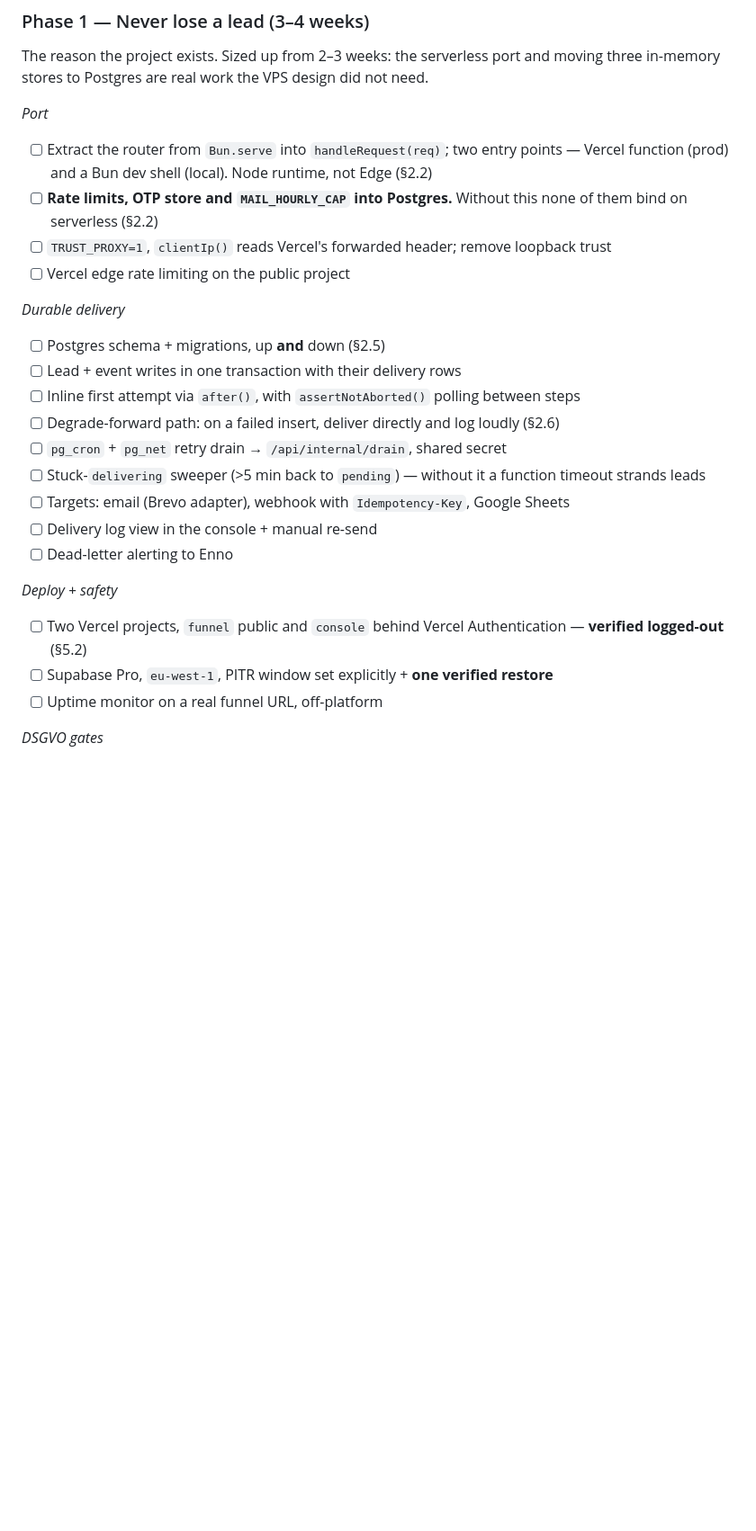
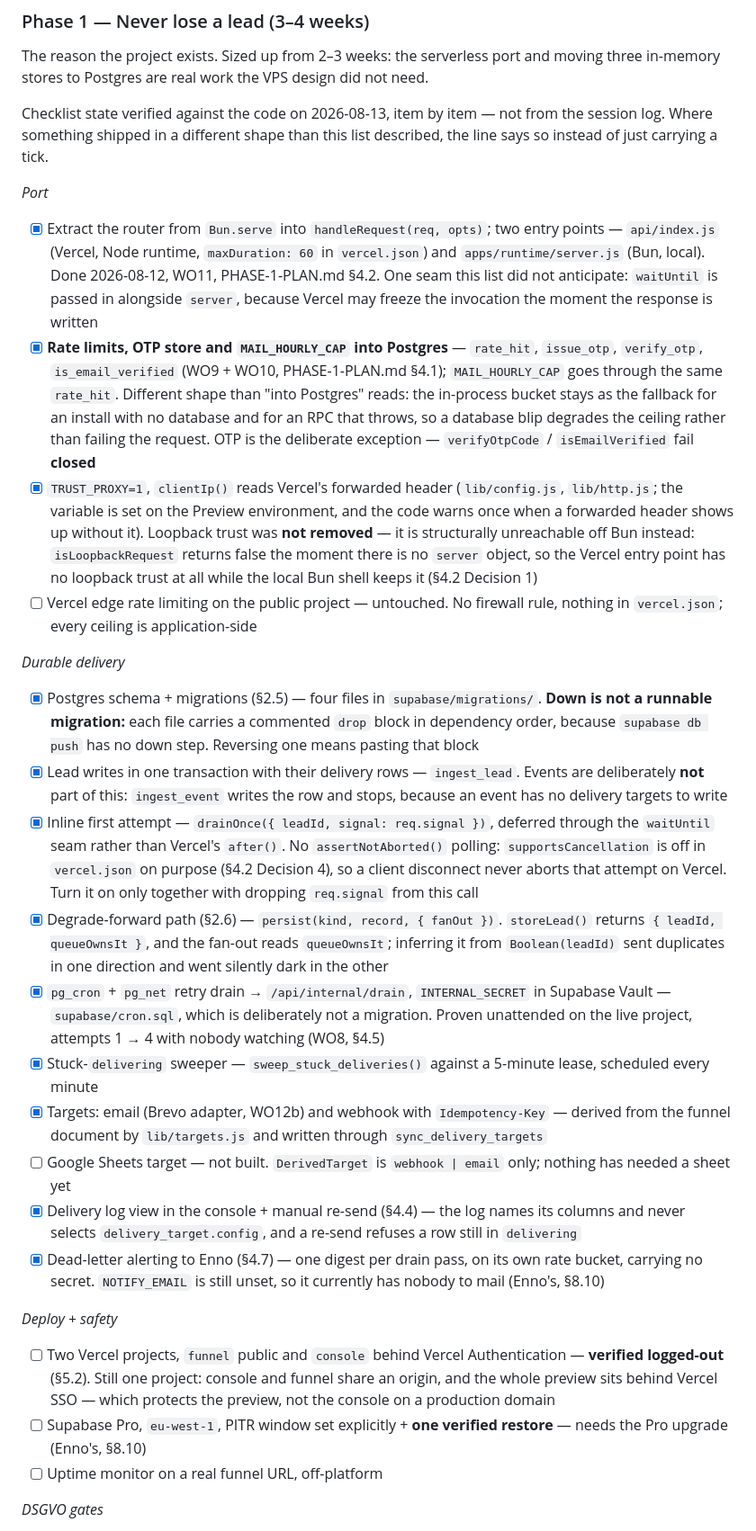
Before and after one commit to en449/openfunnel, a Markdown page: PLAN.md, the part around one of its changes. Shown at 90% size. Rendered like a GitHub page; blank space fills up the shorter version.

Commit message:
docs(plan): tick Phase 1 against the code, not against memory
Every box in PLAN.md §10 Phase 1 re-checked file by file. Nine shipped items were
still unticked, which would have read to the next person as work left to do.

Where the delivery differs from what the line described, the line now says so
rather than carrying a silent tick: the router port also passes `waitUntil` in;
rate limits keep the in-process bucket as a fallback while OTP fails closed;
loopback trust was made unreachable off Bun rather than removed; migrations have
a commented rollback block, not a runnable down; only leads are transactional
with their delivery rows, events have no targets; the inline first attempt runs
through `waitUntil` with no abort polling, because `supportsCancellation` is off
on purpose.

Two items split out of lines that were part-shipped: the Google Sheets target was
never built, and the Brevo gate is half closed — the adapter is live and this
deployment holds no Resend key, but `resend` is still the first entry in
`API_TRANSPORTS`, so an install with `RESEND_API_KEY` and no `EMAIL_PROVIDER`
still sends through it.

IP hashing stays open with its reason named: the Postgres column is salted and
the outbound payload is stripped, but `persist()` still appends the raw `ip` to
`.data/leads.jsonl`.

Co-Authored-By: Claude Opus 5 <noreply@anthropic.com>

```diff
--- a/PLAN.md
+++ b/PLAN.md
@@ -1026,26 +1026,31 @@ costs nothing extra in design.
 The reason the project exists. Sized up from 2–3 weeks: the serverless port and moving three
 in-memory stores to Postgres are real work the VPS design did not need.
 
+Checklist state verified against the code on 2026-08-13, item by item — not from the session log.
+Where something shipped in a different shape than this list described, the line says so instead of
+just carrying a tick.
+
 *Port*
-- [ ] Extract the router from `Bun.serve` into `handleRequest(req)`; two entry points — Vercel function (prod) and a Bun dev shell (local). Node runtime, not Edge (§2.2)
-- [ ] **Rate limits, OTP store and `MAIL_HOURLY_CAP` into Postgres.** Without this none of them bind on serverless (§2.2)
-- [ ] `TRUST_PROXY=1`, `clientIp()` reads Vercel's forwarded header; remove loopback trust
-- [ ] Vercel edge rate limiting on the public project
+- [x] Extract the router from `Bun.serve` into `handleRequest(req, opts)`; two entry points — `api/index.js` (Vercel, Node runtime, `maxDuration: 60` in `vercel.json`) and `apps/runtime/server.js` (Bun, local). Done 2026-08-12, WO11, PHASE-1-PLAN.md §4.2. One seam this list did not anticipate: `waitUntil` is passed in alongside `server`, because Vercel may freeze the invocation the moment the response is written
+- [x] **Rate limits, OTP store and `MAIL_HOURLY_CAP` into Postgres** — `rate_hit`, `issue_otp`, `verify_otp`, `is_email_verified` (WO9 + WO10, PHASE-1-PLAN.md §4.1); `MAIL_HOURLY_CAP` goes through the same `rate_hit`. Different shape than "into Postgres" reads: the in-process bucket stays as the fallback for an install with no database and for an RPC that throws, so a database blip degrades the ceiling rather than failing the request. OTP is the deliberate exception — `verifyOtpCode` / `isEmailVerified` fail **closed**
+- [x] `TRUST_PROXY=1`, `clientIp()` reads Vercel's forwarded header (`lib/config.js`, `lib/http.js`; the variable is set on the Preview environment, and the code warns once when a forwarded header shows up without it). Loopback trust was **not removed** — it is structurally unreachable off Bun instead: `isLoopbackRequest` returns false the moment there is no `server` object, so the Vercel entry point has no loopback trust at all while the local Bun shell keeps it (§4.2 Decision 1)
+- [ ] Vercel edge rate limiting on the public project — untouched. No firewall rule, nothing in `vercel.json`; every ceiling is application-side
 
 *Durable delivery*
-- [ ] Postgres schema + migrations, up **and** down (§2.5)
-- [ ] Lead + event writes in one transaction with their delivery rows
-- [ ] Inline first attempt via `after()`, with `assertNotAborted()` polling between steps
-- [ ] Degrade-forward path: on a failed insert, deliver directly and log loudly (§2.6)
-- [ ] `pg_cron` + `pg_net` retry drain → `/api/internal/drain`, shared secret
-- [ ] Stuck-`delivering` sweeper (>5 min back to `pending`) — without it a function timeout strands leads
-- [ ] Targets: email (Brevo adapter), webhook with `Idempotency-Key`, Google Sheets
-- [ ] Delivery log view in the console + manual re-send
-- [ ] Dead-letter alerting to Enno
+- [x] Postgres schema + migrations (§2.5) — four files in `supabase/migrations/`. **Down is not a runnable migration:** each file carries a commented `drop` block in dependency order, because `supabase db push` has no down step. Reversing one means pasting that block
+- [x] Lead writes in one transaction with their delivery rows — `ingest_lead`. Events are deliberately **not** part of this: `ingest_event` writes the row and stops, because an event has no delivery targets to write
+- [x] Inline first attempt — `drainOnce({ leadId, signal: req.signal })`, deferred through the `waitUntil` seam rather than Vercel's `after()`. No `assertNotAborted()` polling: `supportsCancellation` is off in `vercel.json` on purpose (§4.2 Decision 4), so a client disconnect never aborts that attempt on Vercel. Turn it on only together with dropping `req.signal` from this call
+- [x] Degrade-forward path (§2.6) — `persist(kind, record, { fanOut })`. `storeLead()` returns `{ leadId, queueOwnsIt }`, and the fan-out reads `queueOwnsIt`; inferring it from `Boolean(leadId)` sent duplicates in one direction and went silently dark in the other
+- [x] `pg_cron` + `pg_net` retry drain → `/api/internal/drain`, `INTERNAL_SECRET` in Supabase Vault — `supabase/cron.sql`, which is deliberately not a migration. Proven unattended on the live project, attempts 1 → 4 with nobody watching (WO8, §4.5)
+- [x] Stuck-`delivering` sweeper — `sweep_stuck_deliveries()` against a 5-minute lease, scheduled every minute
+- [x] Targets: email (Brevo adapter, WO12b) and webhook with `Idempotency-Key` — derived from the funnel document by `lib/targets.js` and written through `sync_delivery_targets`
+- [ ] Google Sheets target — not built. `DerivedTarget` is `webhook | email` only; nothing has needed a sheet yet
+- [x] Delivery log view in the console + manual re-send (§4.4) — the log names its columns and never selects `delivery_target.config`, and a re-send refuses a row still in `delivering`
+- [x] Dead-letter alerting to Enno (§4.7) — one digest per drain pass, on its own rate bucket, carrying no secret. `NOTIFY_EMAIL` is still unset, so it currently has nobody to mail (Enno's, §8.10)
 
 *Deploy + safety*
-- [ ] Two Vercel projects, `funnel` public and `console` behind Vercel Authentication — **verified logged-out** (§5.2)
-- [ ] Supabase Pro, `eu-west-1`, PITR window set explicitly + **one verified restore**
+- [ ] Two Vercel projects, `funnel` public and `console` behind Vercel Authentication — **verified logged-out** (§5.2). Still one project: console and funnel share an origin, and the whole preview sits behind Vercel SSO — which protects the preview, not the console on a production domain
+- [ ] Supabase Pro, `eu-west-1`, PITR window set explicitly + **one verified restore** — needs the Pro upgrade (Enno's, §8.10)
 - [ ] Uptime monitor on a real funnel URL, off-platform
 
 *DSGVO gates*
```
Also changed, not shown: other parts of PLAN.md (+2 -2 lines).
